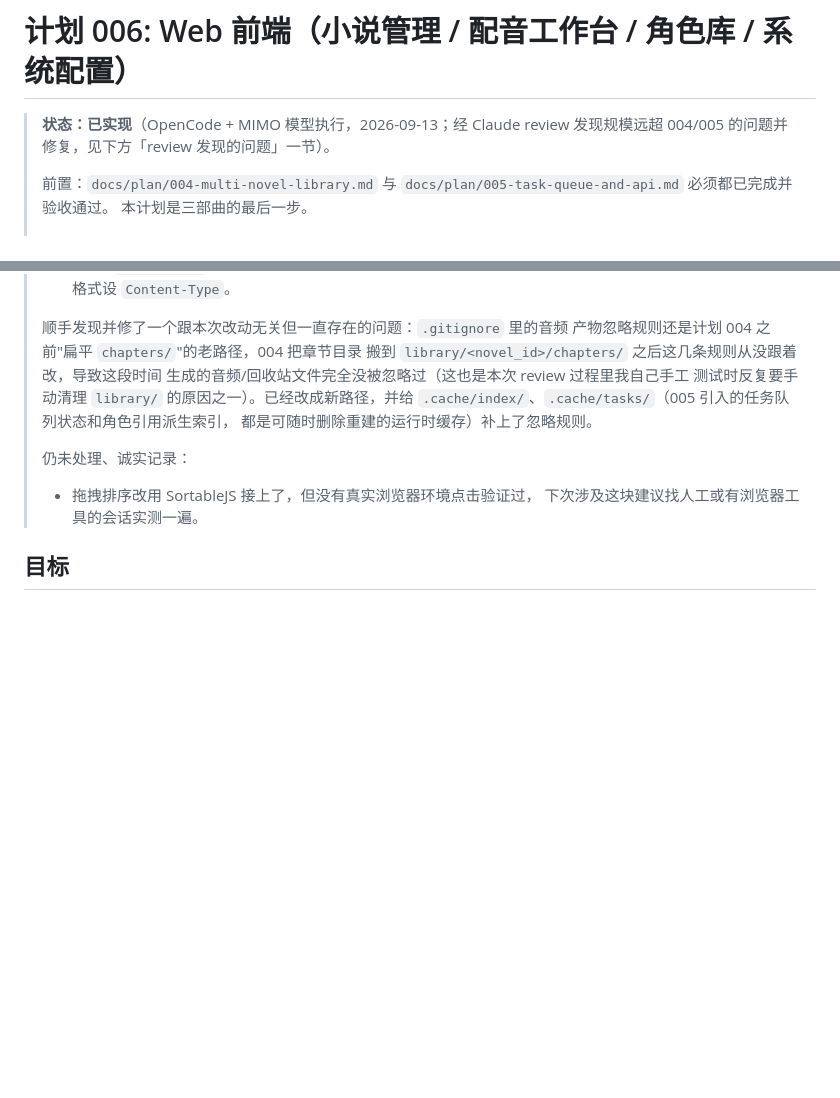
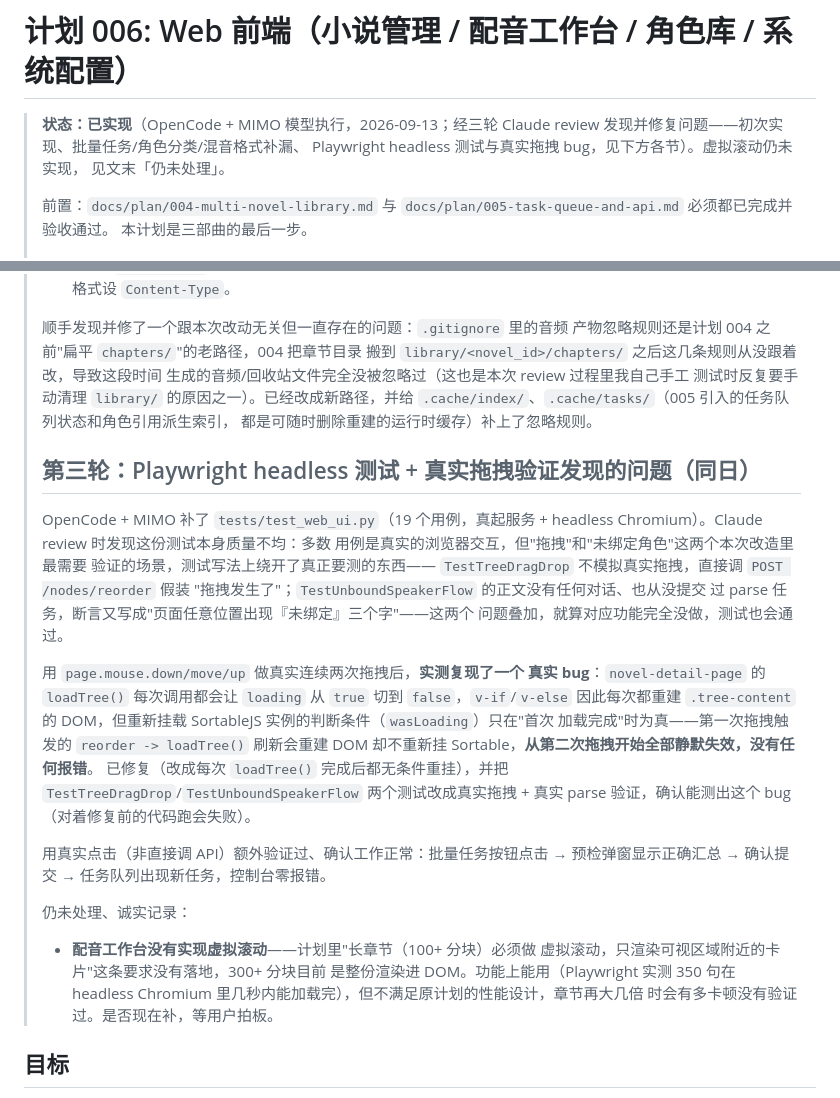
Before and after one commit to libmuy/novel2audiobook, a Markdown page: docs/plan/006-web-frontend.md, 2 parts joined by grey strips. GitHub-like rendering; blank space fills up the shorter version.

Commit message:
docs(plan): 记录计划 006 第三轮 review（Playwright 测试 + 真实拖拽 bug）
Co-Authored-By: Claude Opus 5 <noreply@anthropic.com>
Claude-Session: https://claude.ai/code/session_01YV1EvohLyvYA6SimbkMb2k

```diff
--- a/docs/plan/006-web-frontend.md
+++ b/docs/plan/006-web-frontend.md
@@ -1,7 +1,9 @@
 # 计划 006: Web 前端（小说管理 / 配音工作台 / 角色库 / 系统配置）
 
-> **状态：已实现**（OpenCode + MIMO 模型执行，2026-09-13；经 Claude review
-> 发现规模远超 004/005 的问题并修复，见下方「review 发现的问题」一节）。
+> **状态：已实现**（OpenCode + MIMO 模型执行，2026-09-13；经三轮 Claude
+> review 发现并修复问题——初次实现、批量任务/角色分类/混音格式补漏、
+> Playwright headless 测试与真实拖拽 bug，见下方各节）。虚拟滚动仍未实现，
+> 见文末「仍未处理」。
 >
 > 前置：`docs/plan/004-multi-novel-library.md` 与
 > `docs/plan/005-task-queue-and-api.md` 必须都已完成并验收通过。
@@ -93,9 +95,36 @@
 > `.cache/index/`、`.cache/tasks/`（005 引入的任务队列状态和角色引用派生索引，
 > 都是可随时删除重建的运行时缓存）补上了忽略规则。
 >
+> ## 第三轮：Playwright headless 测试 + 真实拖拽验证发现的问题（同日）
+>
+> OpenCode + MIMO 补了 `tests/test_web_ui.py`（19 个用例，真起服务 +
+> headless Chromium）。Claude review 时发现这份测试本身质量不均：多数
+> 用例是真实的浏览器交互，但"拖拽"和"未绑定角色"这两个本次改造里最需要
+> 验证的场景，测试写法上绕开了真正要测的东西——
+> `TestTreeDragDrop` 不模拟真实拖拽，直接调 `POST /nodes/reorder` 假装
+> "拖拽发生了"；`TestUnboundSpeakerFlow` 的正文没有任何对话、也从没提交
+> 过 parse 任务，断言又写成"页面任意位置出现『未绑定』三个字"——这两个
+> 问题叠加，就算对应功能完全没做，测试也会通过。
+>
+> 用 `page.mouse.down/move/up` 做真实连续两次拖拽后，**实测复现了一个
+> 真实 bug**：`novel-detail-page` 的 `loadTree()` 每次调用都会让 `loading`
+> 从 `true` 切到 `false`，`v-if`/`v-else` 因此每次都重建 `.tree-content`
+> 的 DOM，但重新挂载 SortableJS 实例的判断条件（`wasLoading`）只在"首次
+> 加载完成"时为真——第一次拖拽触发的 `reorder -> loadTree()` 刷新会重建
+> DOM 却不重新挂 Sortable，**从第二次拖拽开始全部静默失效，没有任何报错**。
+> 已修复（改成每次 `loadTree()` 完成后都无条件重挂），并把
+> `TestTreeDragDrop`/`TestUnboundSpeakerFlow` 两个测试改成真实拖拽 + 真实
+> parse 验证，确认能测出这个 bug（对着修复前的代码跑会失败）。
+>
+> 用真实点击（非直接调 API）额外验证过、确认工作正常：批量任务按钮点击
+> → 预检弹窗显示正确汇总 → 确认提交 → 任务队列出现新任务，控制台零报错。
+>
 > 仍未处理、诚实记录：
-> - 拖拽排序改用 SortableJS 接上了，但没有真实浏览器环境点击验证过，
->   下次涉及这块建议找人工或有浏览器工具的会话实测一遍。
+> - **配音工作台没有实现虚拟滚动**——计划里"长章节（100+ 分块）必须做
+>   虚拟滚动，只渲染可视区域附近的卡片"这条要求没有落地，300+ 分块目前
+>   是整份渲染进 DOM。功能上能用（Playwright 实测 350 句在 headless
+>   Chromium 里几秒内能加载完），但不满足原计划的性能设计，章节再大几倍
+>   时会有多卡顿没有验证过。是否现在补，等用户拍板。
 
 ## 目标
 
```
